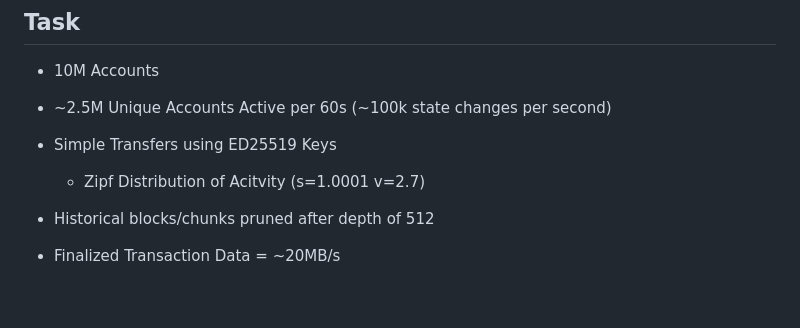
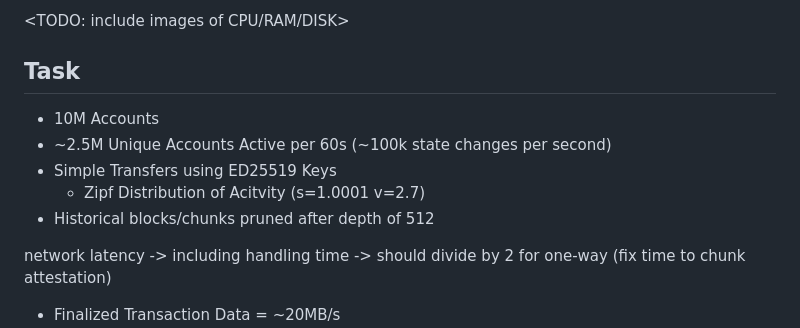
Before and after one commit to patrick-ogrady/website, a Markdown page: hackmd/vryx-poc.md, the part around the change. GitHub-like rendering; blank space fills up the shorter version.

Commit message:
fix network latency

```diff
--- a/hackmd/vryx-poc.md
+++ b/hackmd/vryx-poc.md
@@ -27,6 +27,9 @@ over the coming months we will attempt to max it out (both with participants and
 * Simple Transfers using ED25519 Keys
   * Zipf Distribution of Acitvity (s=1.0001 v=2.7)
 * Historical blocks/chunks pruned after depth of 512
+
+network latency -> including handling time
+-> should divide by 2 for one-way (fix time to chunk attestation)
 
 * Finalized Transaction Data = ~20MB/s
   * bandwidth used by each validator is X MB/s inbound and X MB/s outbound (bandwidth dominated by chunk distribution which is symmetric)
```
